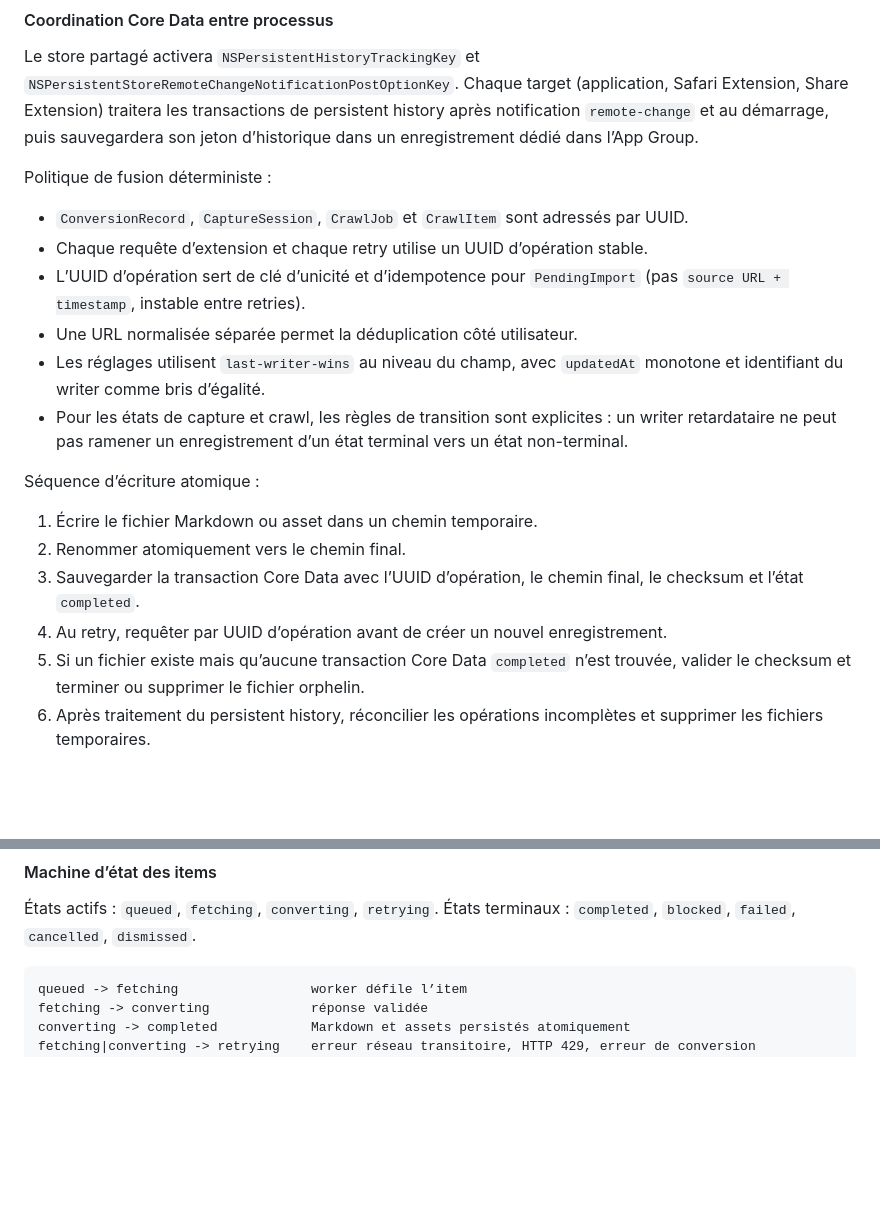
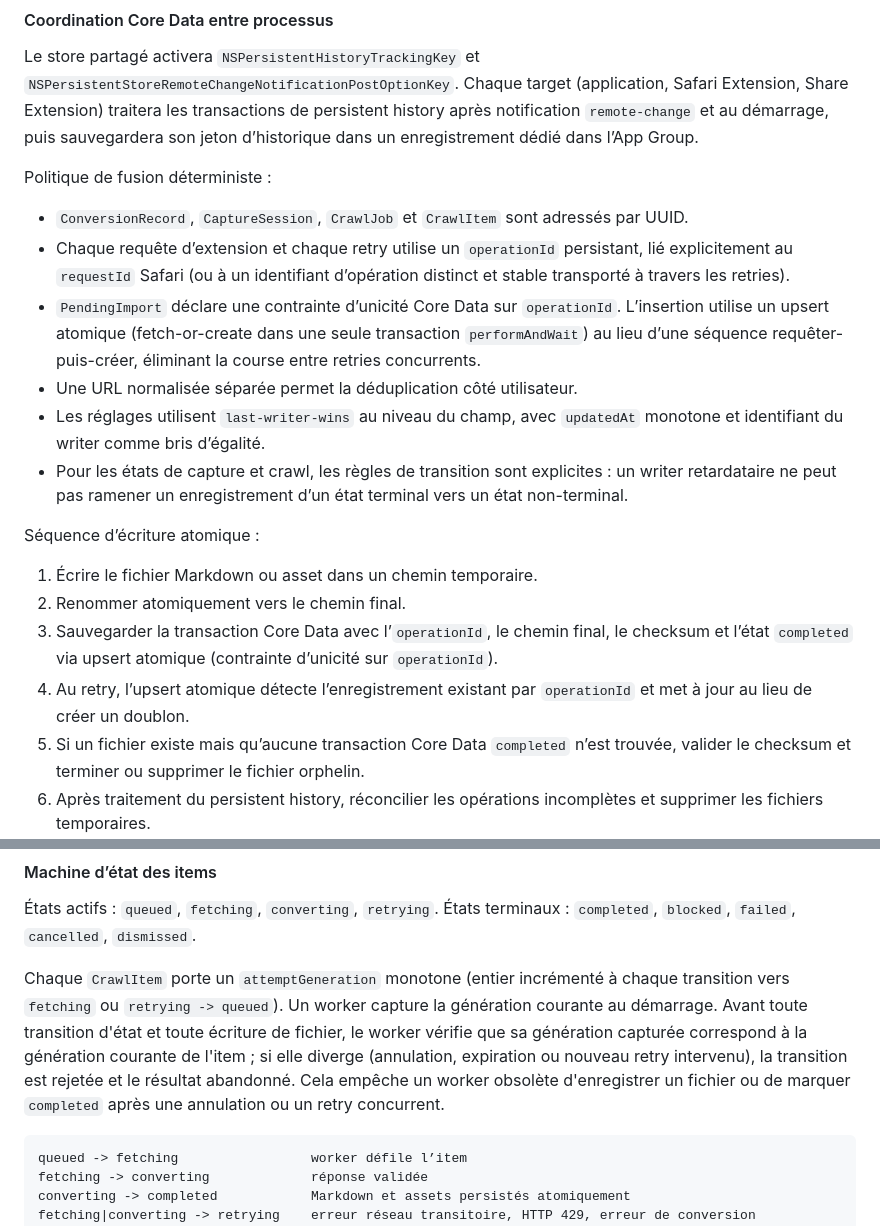
Before and after one commit to qveys/webpage-to-markdown, a Markdown page: docs/plans/application-ios.md, 2 parts joined by grey strips. Drawn GitHub-style; blank space fills up the shorter version.

Commit message:
📝 docs(ios): atomic upsert for PendingImport, attemptGeneration for CrawlItem

````diff
--- a/docs/plans/application-ios.md
+++ b/docs/plans/application-ios.md
@@ -91,8 +91,8 @@ Le store partagé activera `NSPersistentHistoryTrackingKey` et `NSPersistentStor
 Politique de fusion déterministe :
 
 - `ConversionRecord`, `CaptureSession`, `CrawlJob` et `CrawlItem` sont adressés par UUID.
-- Chaque requête d’extension et chaque retry utilise un UUID d’opération stable.
-- L’UUID d’opération sert de clé d’unicité et d’idempotence pour `PendingImport` (pas `source URL + timestamp`, instable entre retries).
+- Chaque requête d’extension et chaque retry utilise un `operationId` persistant, lié explicitement au `requestId` Safari (ou à un identifiant d’opération distinct et stable transporté à travers les retries).
+- `PendingImport` déclare une contrainte d’unicité Core Data sur `operationId`. L’insertion utilise un upsert atomique (fetch-or-create dans une seule transaction `performAndWait`) au lieu d’une séquence requêter-puis-créer, éliminant la course entre retries concurrents.
 - Une URL normalisée séparée permet la déduplication côté utilisateur.
 - Les réglages utilisent `last-writer-wins` au niveau du champ, avec `updatedAt` monotone et identifiant du writer comme bris d’égalité.
 - Pour les états de capture et crawl, les règles de transition sont explicites : un writer retardataire ne peut pas ramener un enregistrement d’un état terminal vers un état non-terminal.
@@ -101,8 +101,8 @@ Séquence d’écriture atomique :
 
 1. Écrire le fichier Markdown ou asset dans un chemin temporaire.
 2. Renommer atomiquement vers le chemin final.
-3. Sauvegarder la transaction Core Data avec l’UUID d’opération, le chemin final, le checksum et l’état `completed`.
-4. Au retry, requêter par UUID d’opération avant de créer un nouvel enregistrement.
+3. Sauvegarder la transaction Core Data avec l’`operationId`, le chemin final, le checksum et l’état `completed` via upsert atomique (contrainte d’unicité sur `operationId`).
+4. Au retry, l’upsert atomique détecte l’enregistrement existant par `operationId` et met à jour au lieu de créer un doublon.
 5. Si un fichier existe mais qu’aucune transaction Core Data `completed` n’est trouvée, valider le checksum et terminer ou supprimer le fichier orphelin.
 6. Après traitement du persistent history, réconcilier les opérations incomplètes et supprimer les fichiers temporaires.
 
@@ -229,6 +229,8 @@ Restaurer `paused` quand le checkpoint enregistre une pause utilisateur ou une p
 États actifs : `queued`, `fetching`, `converting`, `retrying`.
 États terminaux : `completed`, `blocked`, `failed`, `cancelled`, `dismissed`.
 
+Chaque `CrawlItem` porte un `attemptGeneration` monotone (entier incrémenté à chaque transition vers `fetching` ou `retrying -> queued`). Un worker capture la génération courante au démarrage. Avant toute transition d'état et toute écriture de fichier, le worker vérifie que sa génération capturée correspond à la génération courante de l'item ; si elle diverge (annulation, expiration ou nouveau retry intervenu), la transition est rejetée et le résultat abandonné. Cela empêche un worker obsolète d'enregistrer un fichier ou de marquer `completed` après une annulation ou un retry concurrent.
+
 ```text
 queued -> fetching                 worker défile l’item
 fetching -> converting             réponse validée
````
